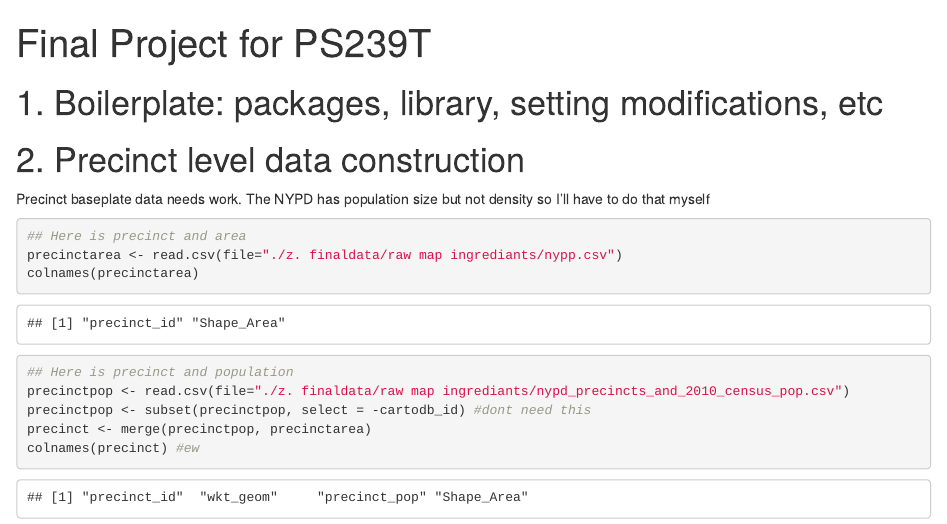
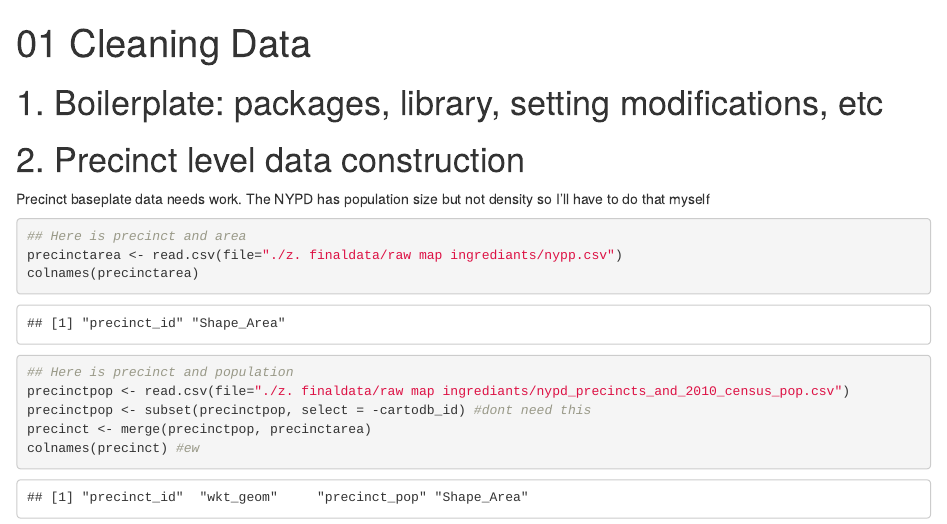
Before and after one commit to mjavier2/Matthew-Javier-PS-239T-Final-Project, an R Markdown document (01_Matt-Javier-CleaningData.Rmd): the page in a window 1100 px wide, from its top. Rendered offline with R 4.5, knitr and Pandoc, with nearby package versions; some code elsewhere in the file could not run offline.

Commit message:
Update and rename Matt-Javier-CleaningData.Rmd to 01_Matt-Javier-CleaningData.Rmd

```diff
--- a/Matt-Javier-CleaningData.Rmd
+++ b/01_Matt-Javier-CleaningData.Rmd
@@ -1,5 +1,5 @@
 ---
-title: "Final Project for PS239T"
+title: 01 Cleaning Data
 Author: Matthew Javier
 output: html_document
 editor_options:
```
